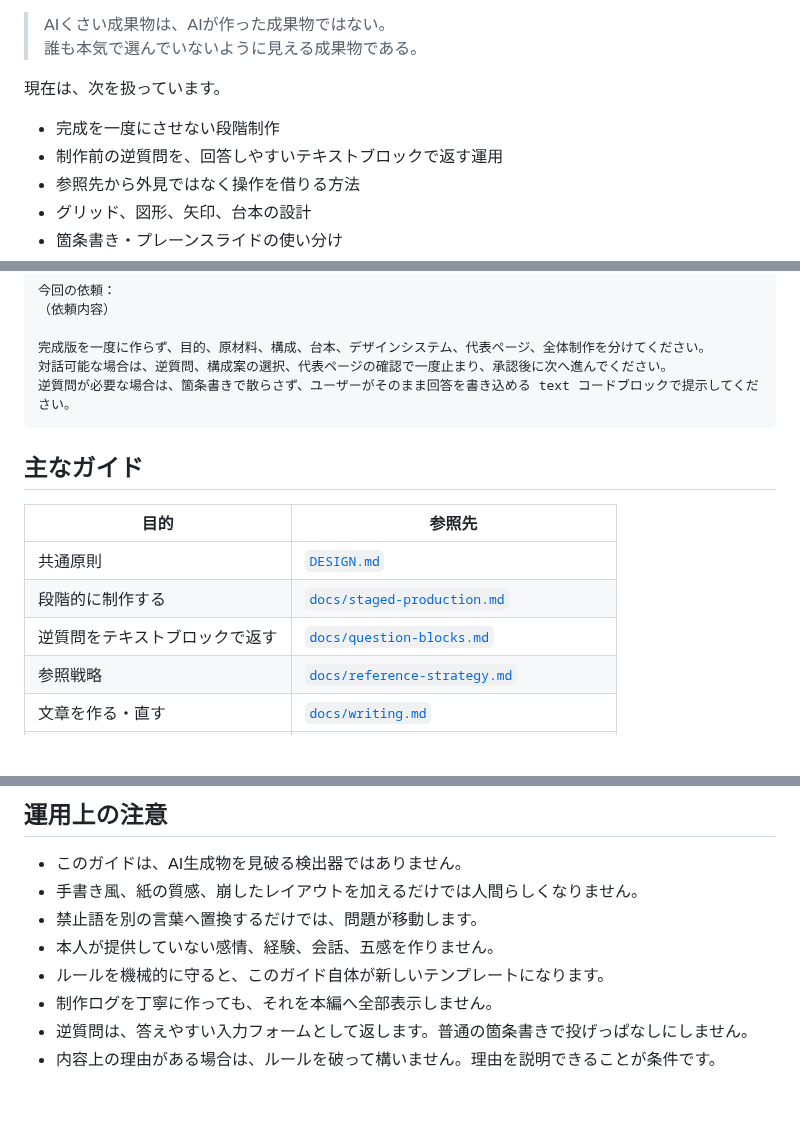
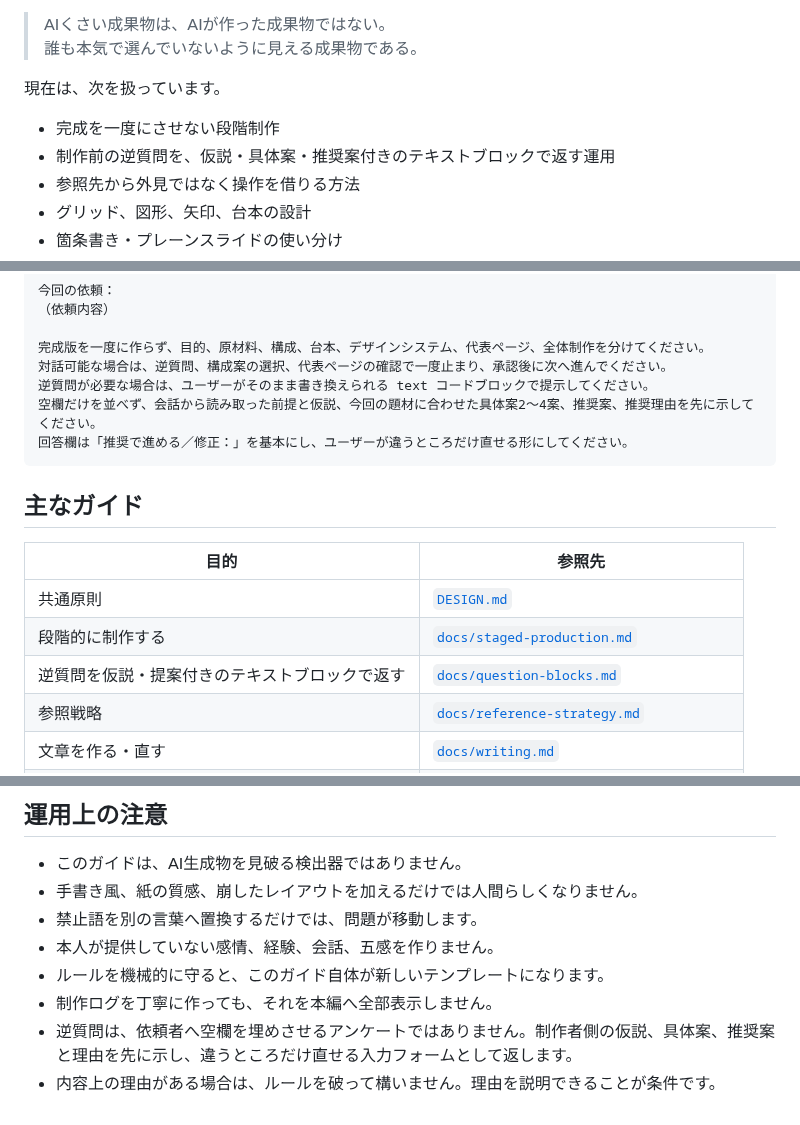
Before and after one commit to silovar-uk/designmd, a Markdown page: README.md, 3 parts joined by grey strips. Drawn GitHub-style; blank space fills up the shorter version.

Commit message:
READMEへ提案先行の逆質問ルールを反映

````diff
--- a/README.md
+++ b/README.md
@@ -10,7 +10,7 @@ AIの使用を隠すことが目的ではありません。人間が目的、原
 現在は、次を扱っています。
 
 - 完成を一度にさせない段階制作
-- 制作前の逆質問を、回答しやすいテキストブロックで返す運用
+- 制作前の逆質問を、仮説・具体案・推奨案付きのテキストブロックで返す運用
 - 参照先から外見ではなく操作を借りる方法
 - グリッド、図形、矢印、台本の設計
 - 箇条書き・プレーンスライドの使い分け
@@ -43,7 +43,9 @@ https://raw.githubusercontent.com/silovar-uk/designmd/main/DESIGN.md
 
 完成版を一度に作らず、目的、原材料、構成、台本、デザインシステム、代表ページ、全体制作を分けてください。
 対話可能な場合は、逆質問、構成案の選択、代表ページの確認で一度止まり、承認後に次へ進んでください。
-逆質問が必要な場合は、箇条書きで散らさず、ユーザーがそのまま回答を書き込める text コードブロックで提示してください。
+逆質問が必要な場合は、ユーザーがそのまま書き換えられる text コードブロックで提示してください。
+空欄だけを並べず、会話から読み取った前提と仮説、今回の題材に合わせた具体案2〜4案、推奨案、推奨理由を先に示してください。
+回答欄は「推奨で進める／修正：」を基本にし、ユーザーが違うところだけ直せる形にしてください。
 ```
 
 ## 主なガイド
@@ -52,7 +54,7 @@ https://raw.githubusercontent.com/silovar-uk/designmd/main/DESIGN.md
 |---|---|
 | 共通原則 | [`DESIGN.md`](DESIGN.md) |
 | 段階的に制作する | [`docs/staged-production.md`](docs/staged-production.md) |
-| 逆質問をテキストブロックで返す | [`docs/question-blocks.md`](docs/question-blocks.md) |
+| 逆質問を仮説・提案付きのテキストブロックで返す | [`docs/question-blocks.md`](docs/question-blocks.md) |
 | 参照戦略 | [`docs/reference-strategy.md`](docs/reference-strategy.md) |
 | 文章を作る・直す | [`docs/writing.md`](docs/writing.md) |
 | 日本語のAIくささを深く直す | [`docs/japanese-ai-writing-practices.md`](docs/japanese-ai-writing-practices.md) |
@@ -185,5 +187,5 @@ Speaker Deckで見かけるような、簡潔な箇条書きページも正式
 - 本人が提供していない感情、経験、会話、五感を作りません。
 - ルールを機械的に守ると、このガイド自体が新しいテンプレートになります。
 - 制作ログを丁寧に作っても、それを本編へ全部表示しません。
-- 逆質問は、答えやすい入力フォームとして返します。普通の箇条書きで投げっぱなしにしません。
+- 逆質問は、依頼者へ空欄を埋めさせるアンケートではありません。制作者側の仮説、具体案、推奨案と理由を先に示し、違うところだけ直せる入力フォームとして返します。
 - 内容上の理由がある場合は、ルールを破って構いません。理由を説明できることが条件です。
````
